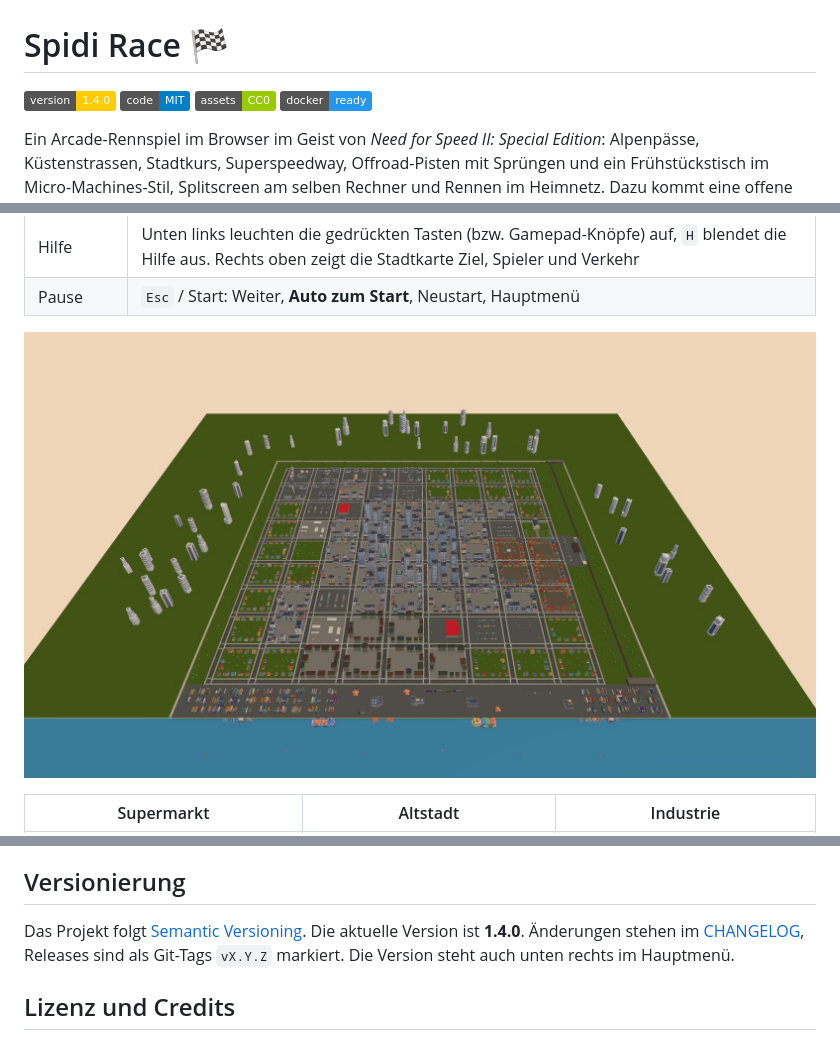
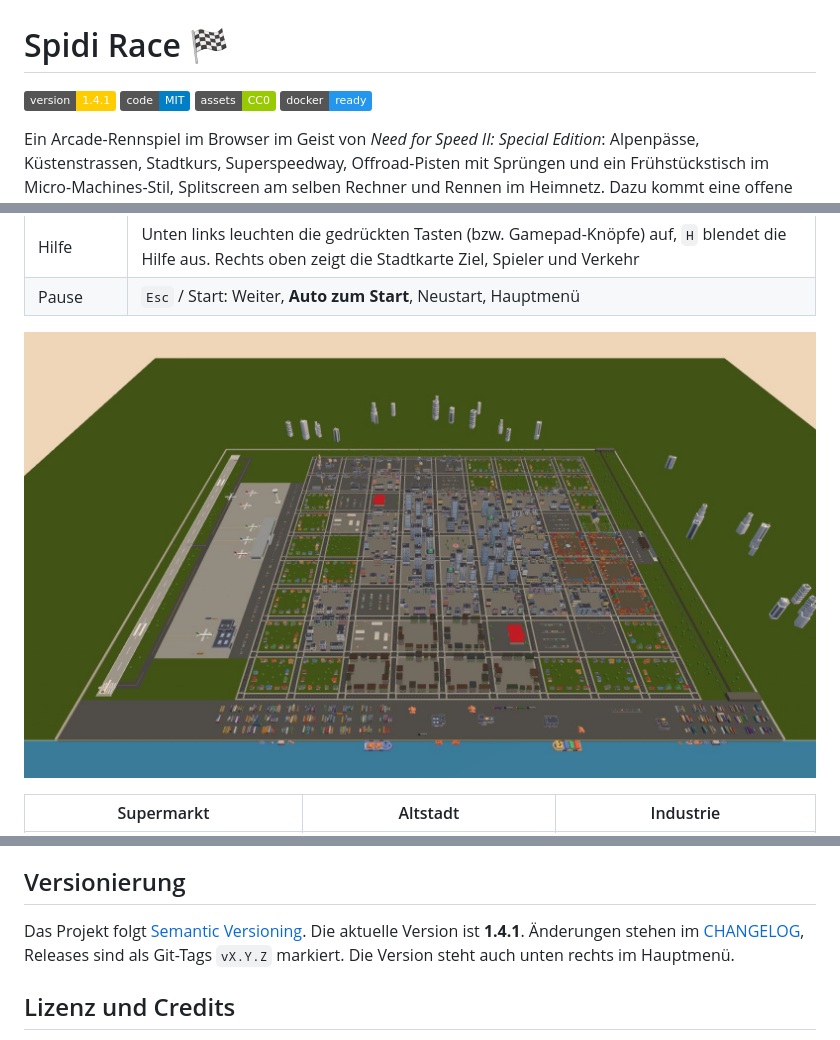
Before and after one commit to defendeggu/spidi-race, a Markdown page: README.md, 3 parts joined by grey strips. Rendered like a GitHub page; pictures changed too: docs/stadt-uebersicht.jpg; badges without logos.

Commit message:
v1.4.1: Neues Übersichtsbild der Übungsstadt im README
Co-Authored-By: Claude Opus 5.5 <noreply@anthropic.com>

```diff
--- a/README.md
+++ b/README.md
@@ -1,6 +1,6 @@
 # Spidi Race 🏁
 
-![Version](https://img.shields.io/badge/version-1.4.0-ffcc00)
+![Version](https://img.shields.io/badge/version-1.4.1-ffcc00)
 ![Lizenz Code](https://img.shields.io/badge/code-MIT-blue)
 ![Lizenz Assets](https://img.shields.io/badge/assets-CC0-green)
 ![Docker](https://img.shields.io/badge/docker-ready-2496ED)
@@ -314,7 +314,7 @@ scripts/  Asset-Download
 
 ## Versionierung
 
-Das Projekt folgt [Semantic Versioning](https://semver.org/lang/de/). Die aktuelle Version ist **1.4.0**. Änderungen stehen im [CHANGELOG](CHANGELOG.md), Releases sind als Git-Tags `vX.Y.Z` markiert. Die Version steht auch unten rechts im Hauptmenü.
+Das Projekt folgt [Semantic Versioning](https://semver.org/lang/de/). Die aktuelle Version ist **1.4.1**. Änderungen stehen im [CHANGELOG](CHANGELOG.md), Releases sind als Git-Tags `vX.Y.Z` markiert. Die Version steht auch unten rechts im Hauptmenü.
 
 ## Lizenz und Credits
 
```
Also changed, not shown: CHANGELOG.md (+6 -0 lines), 5 other files.
